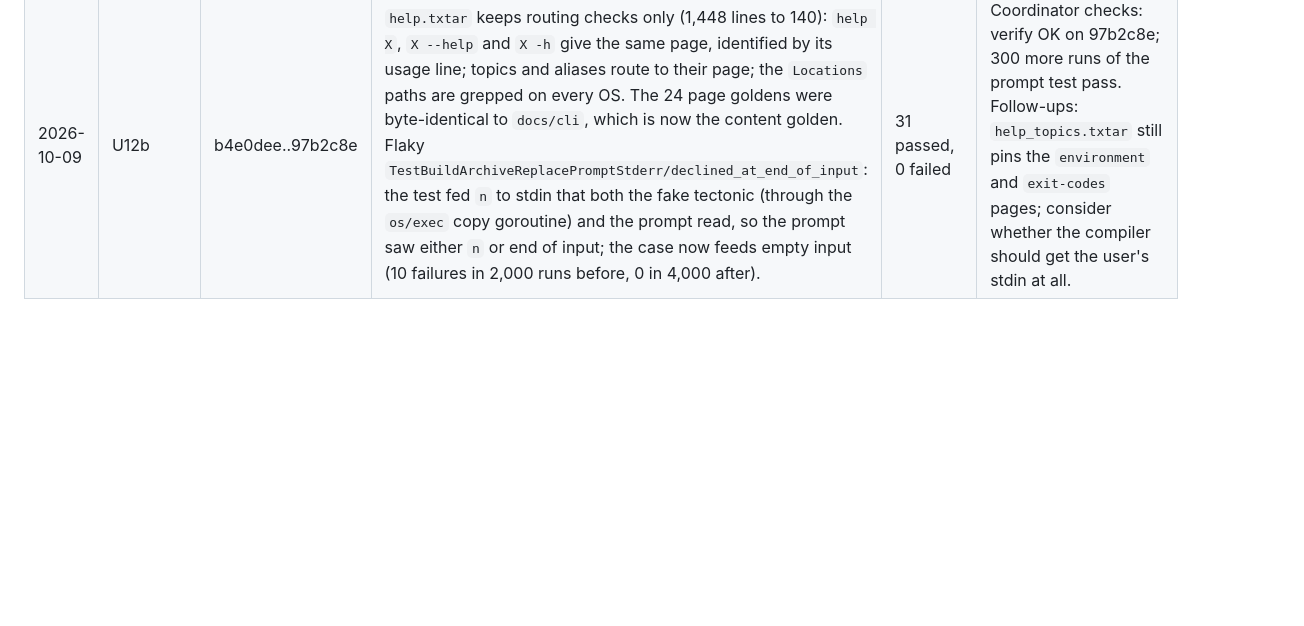
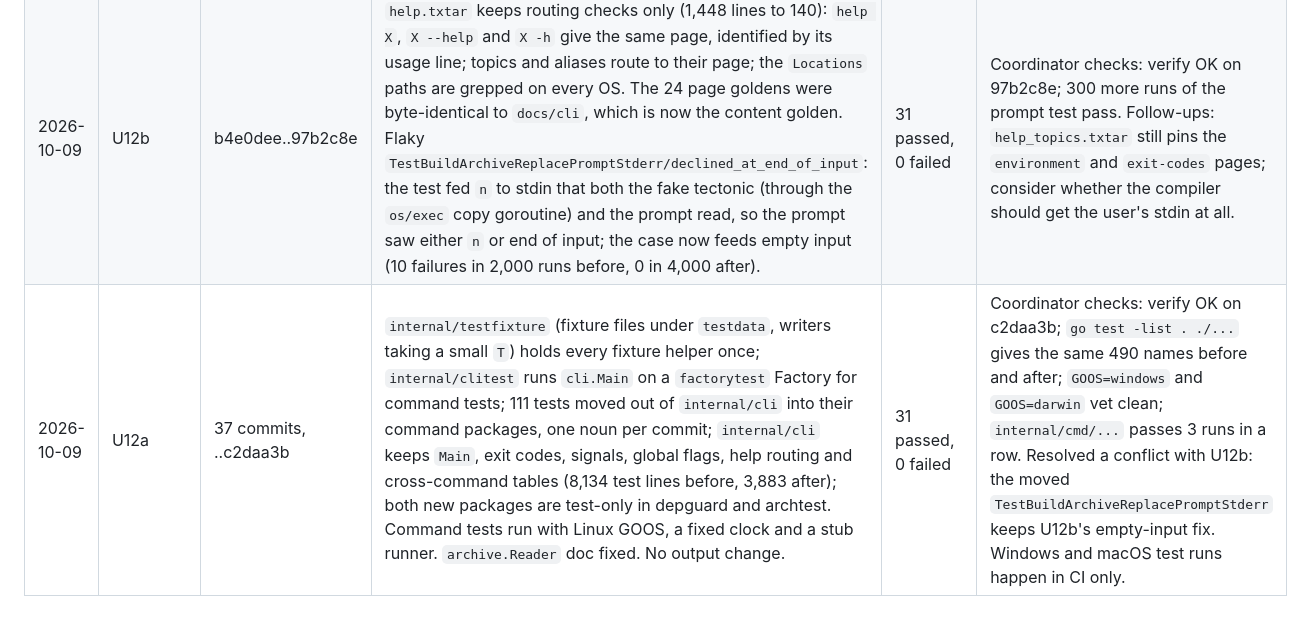
Before and after one commit to 0xboris/invox, a Markdown page: docs/design/target-progress.md, the part around the change. GitHub-like rendering; blank space fills up the shorter version.

Commit message:
Record U12a in the progress log
Co-Authored-By: Claude Opus 5.5 <noreply@anthropic.com>
Claude-Session: https://claude.ai/code/session_018gvqeq61YKB3NL9LTd1ZZ4

```diff
--- a/docs/design/target-progress.md
+++ b/docs/design/target-progress.md
@@ -107,3 +107,4 @@ change only when each changed file is named in `docs/design/output-changes/`.
 | 2026-10-09 | U11 | 25afdc9..f6c3c41 | Help topics are embedded `helptext/topics/<name>.tmpl` files rendered by `helptext.Render`, the same path as a `Long`; shared sections are `{{define}}` blocks in `helptext/reference.tmpl` over the Go tables in `reference.go`; template actions use the `Locations` field names and the alias methods are gone; `TestPlaceholderDocsMatch` reads the same Go value the template does; `TestEveryTopicPageIsRegistered` added. `helptext` Go: 697 lines before, 289 after (plus 301 template lines). A new topic costs one `.tmpl` and one `Topics` line. No output change. | 31 passed, 0 failed | Coordinator checks: verify OK on f6c3c41 (docs regenerate byte-identical); 17 help pages and topics, including `help nope` and `__complete help`, identical between the U6 and U11 builds. |
 | 2026-10-09 | U6b | 89366a7..6e1d095 | U6 follow-ups: a missing file named by `paths.*` is a `ConfigError` around `FileNotFoundError` (`customers file X does not exist; paths.customers in <config> sets it` plus the `invox config` hint); a missing invoice argument says `invoice file X does not exist` for every verb, from the store's one read point; `osascript`, the OS opener and the editor return `ToolFailedError`/`ToolMissingError`; a missing `-p` PDF is a `FileNotFoundError`. Fixes a U6 regression where `validate --json` printed `{"valid":false}` for a missing support file. Output: `output-changes/U6b.md`. | 31 passed, 0 failed | Coordinator checks: verify OK on 6e1d095; real binary: missing invoice argument, missing `paths.customers` (with the hint), `validate --json` printing nothing on stdout, and `customer edit` still resolving a configured file that does not exist yet. `email_macos.txtar` runs only on macOS CI. Left as is (worker's sweep): `not a directory` paths, a directory as the invoice, permission errors, osascript missing. |
 | 2026-10-09 | U12b | b4e0dee..97b2c8e | `help.txtar` keeps routing checks only (1,448 lines to 140): `help X`, `X --help` and `X -h` give the same page, identified by its usage line; topics and aliases route to their page; the `Locations` paths are grepped on every OS. The 24 page goldens were byte-identical to `docs/cli`, which is now the content golden. Flaky `TestBuildArchiveReplacePromptStderr/declined_at_end_of_input`: the test fed `n` to stdin that both the fake tectonic (through the `os/exec` copy goroutine) and the prompt read, so the prompt saw either `n` or end of input; the case now feeds empty input (10 failures in 2,000 runs before, 0 in 4,000 after). | 31 passed, 0 failed | Coordinator checks: verify OK on 97b2c8e; 300 more runs of the prompt test pass. Follow-ups: `help_topics.txtar` still pins the `environment` and `exit-codes` pages; consider whether the compiler should get the user's stdin at all. |
+| 2026-10-09 | U12a | 37 commits, ..c2daa3b | `internal/testfixture` (fixture files under `testdata`, writers taking a small `T`) holds every fixture helper once; `internal/clitest` runs `cli.Main` on a `factorytest` Factory for command tests; 111 tests moved out of `internal/cli` into their command packages, one noun per commit; `internal/cli` keeps `Main`, exit codes, signals, global flags, help routing and cross-command tables (8,134 test lines before, 3,883 after); both new packages are test-only in depguard and archtest. Command tests run with Linux GOOS, a fixed clock and a stub runner. `archive.Reader` doc fixed. No output change. | 31 passed, 0 failed | Coordinator checks: verify OK on c2daa3b; `go test -list . ./...` gives the same 490 names before and after; `GOOS=windows` and `GOOS=darwin` vet clean; `internal/cmd/...` passes 3 runs in a row. Resolved a conflict with U12b: the moved `TestBuildArchiveReplacePromptStderr` keeps U12b's empty-input fix. Windows and macOS test runs happen in CI only. |
```
